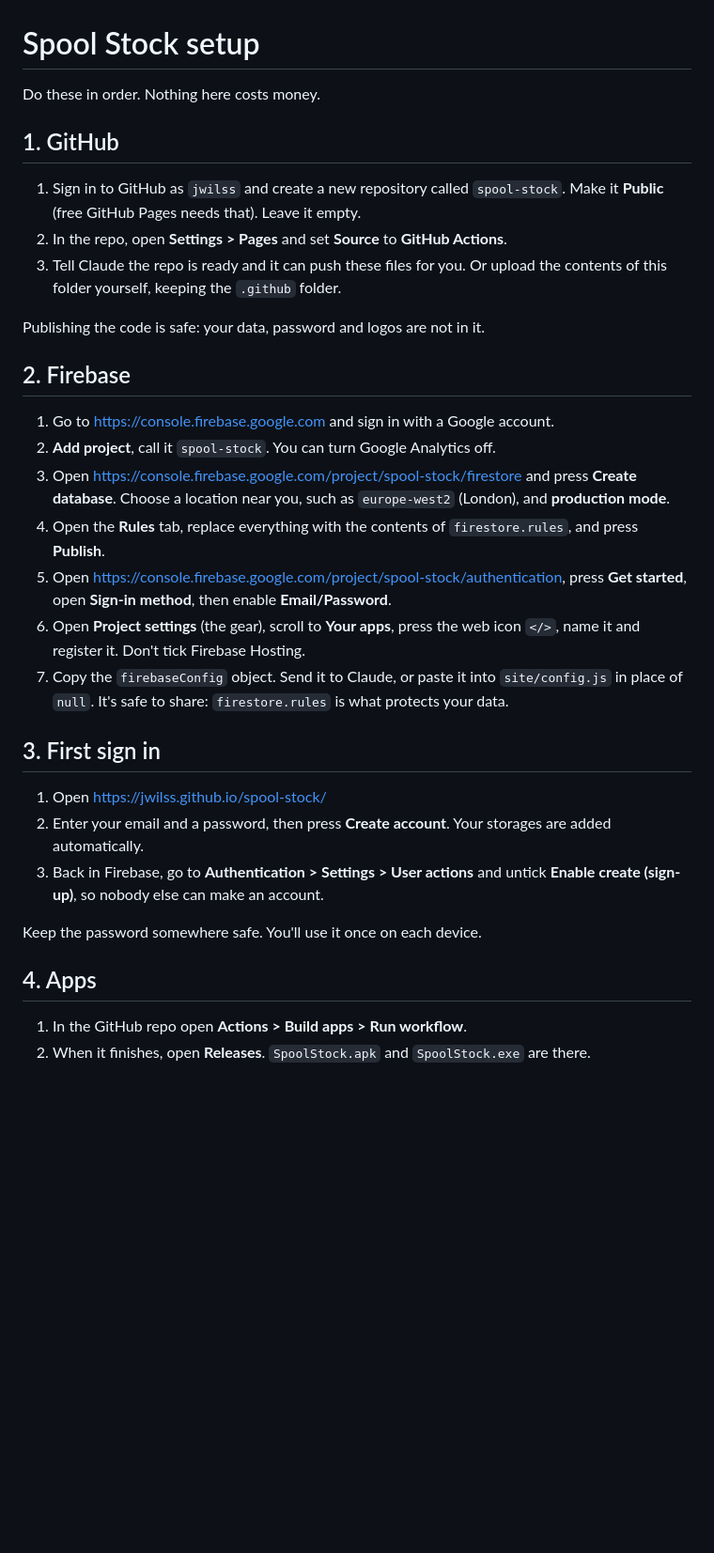
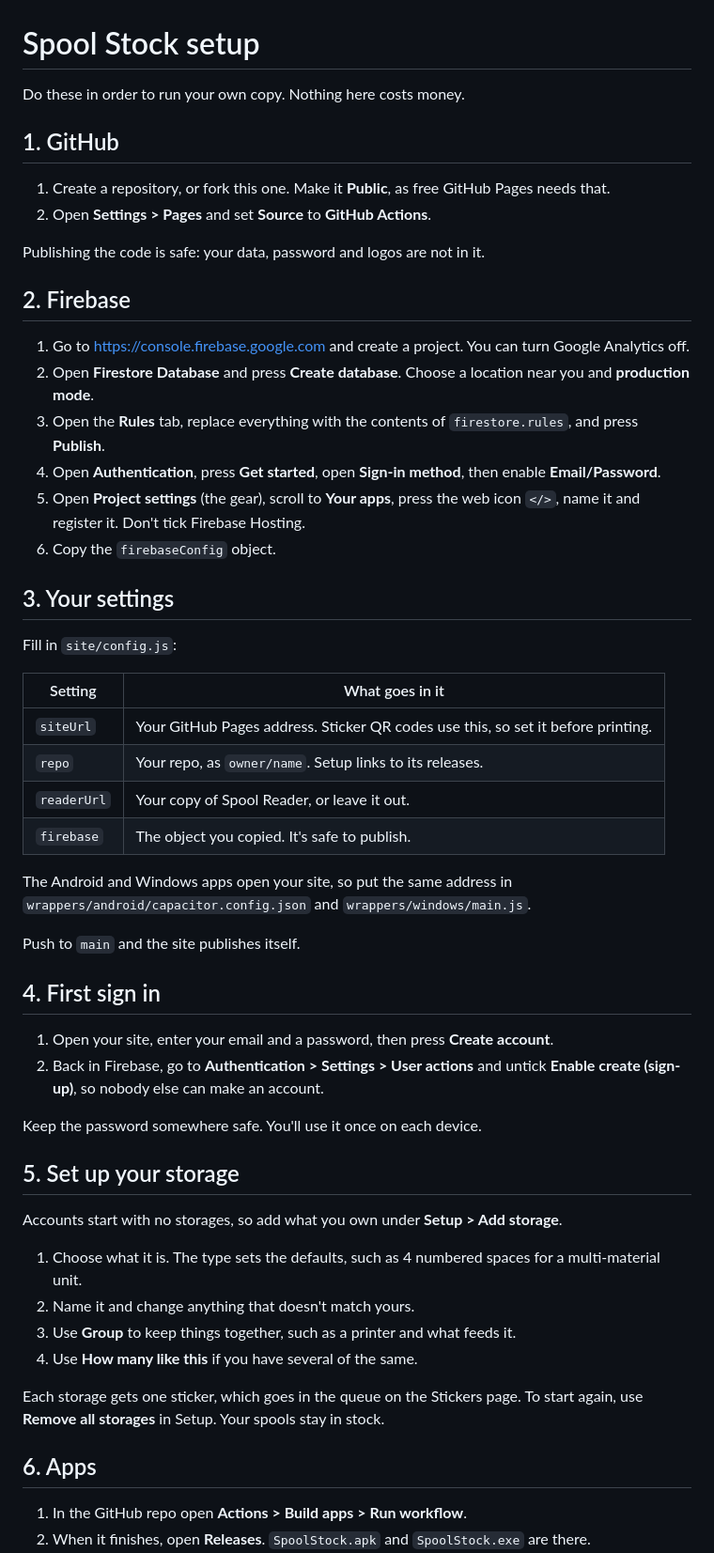
Before and after one commit to jwilss/spool-stock, a Markdown page: SETUP.md, the part around one of its changes. Shown at 94% size. Drawn GitHub-style; blank space fills up the shorter version.

```diff
--- a/SETUP.md
+++ b/SETUP.md
@@ -1,34 +1,57 @@
 # Spool Stock setup
 
-Do these in order. Nothing here costs money.
+Do these in order to run your own copy. Nothing here costs money.
 
 ## 1. GitHub
 
-1. Sign in to GitHub as `jwilss` and create a new repository called `spool-stock`. Make it **Public** (free GitHub Pages needs that). Leave it empty.
-2. In the repo, open **Settings > Pages** and set **Source** to **GitHub Actions**.
-3. Tell Claude the repo is ready and it can push these files for you. Or upload the contents of this folder yourself, keeping the `.github` folder.
+1. Create a repository, or fork this one. Make it **Public**, as free GitHub Pages needs that.
+2. Open **Settings > Pages** and set **Source** to **GitHub Actions**.
 
 Publishing the code is safe: your data, password and logos are not in it.
 
 ## 2. Firebase
 
-1. Go to https://console.firebase.google.com and sign in with a Google account.
-2. **Add project**, call it `spool-stock`. You can turn Google Analytics off.
-3. Open https://console.firebase.google.com/project/spool-stock/firestore and press **Create database**. Choose a location near you, such as `europe-west2` (London), and **production mode**.
-4. Open the **Rules** tab, replace everything with the contents of `firestore.rules`, and press **Publish**.
-5. Open https://console.firebase.google.com/project/spool-stock/authentication, press **Get started**, open **Sign-in method**, then enable **Email/Password**.
-6. Open **Project settings** (the gear), scroll to **Your apps**, press the web icon `</>`, name it and register it. Don't tick Firebase Hosting.
-7. Copy the `firebaseConfig` object. Send it to Claude, or paste it into `site/config.js` in place of `null`. It's safe to share: `firestore.rules` is what protects your data.
+1. Go to https://console.firebase.google.com and create a project. You can turn Google Analytics off.
+2. Open **Firestore Database** and press **Create database**. Choose a location near you and **production mode**.
+3. Open the **Rules** tab, replace everything with the contents of `firestore.rules`, and press **Publish**.
+4. Open **Authentication**, press **Get started**, open **Sign-in method**, then enable **Email/Password**.
+5. Open **Project settings** (the gear), scroll to **Your apps**, press the web icon `</>`, name it and register it. Don't tick Firebase Hosting.
+6. Copy the `firebaseConfig` object.
 
-## 3. First sign in
+## 3. Your settings
 
-1. Open https://jwilss.github.io/spool-stock/
-2. Enter your email and a password, then press **Create account**. Your storages are added automatically.
-3. Back in Firebase, go to **Authentication > Settings > User actions** and untick **Enable create (sign-up)**, so nobody else can make an account.
+Fill in `site/config.js`:
+
+| Setting | What goes in it |
+|---|---|
+| `siteUrl` | Your GitHub Pages address. Sticker QR codes use this, so set it before printing. |
+| `repo` | Your repo, as `owner/name`. Setup links to its releases. |
+| `readerUrl` | Your copy of Spool Reader, or leave it out. |
+| `firebase` | The object you copied. It's safe to publish. |
+
+The Android and Windows apps open your site, so put the same address in `wrappers/android/capacitor.config.json` and `wrappers/windows/main.js`.
+
+Push to `main` and the site publishes itself.
+
+## 4. First sign in
+
+1. Open your site, enter your email and a password, then press **Create account**.
+2. Back in Firebase, go to **Authentication > Settings > User actions** and untick **Enable create (sign-up)**, so nobody else can make an account.
 
 Keep the password somewhere safe. You'll use it once on each device.
 
-## 4. Apps
+## 5. Set up your storage
+
+Accounts start with no storages, so add what you own under **Setup > Add storage**.
+
+1. Choose what it is. The type sets the defaults, such as 4 numbered spaces for a multi-material unit.
+2. Name it and change anything that doesn't match yours.
+3. Use **Group** to keep things together, such as a printer and what feeds it.
+4. Use **How many like this** if you have several of the same.
+
+Each storage gets one sticker, which goes in the queue on the Stickers page. To start again, use **Remove all storages** in Setup. Your spools stay in stock.
+
+## 6. Apps
 
 1. In the GitHub repo open **Actions > Build apps > Run workflow**.
 2. When it finishes, open **Releases**. `SpoolStock.apk` and `SpoolStock.exe` are there.
```
Also changed, not shown: other parts of SETUP.md (+2 -2 lines), README.md (+39 -21 lines), ROADMAP.md (+11 -9 lines), docs/spool.png, docs/stock-dark.png, docs/stock.png, docs/storage.png (added), 6 other files.
